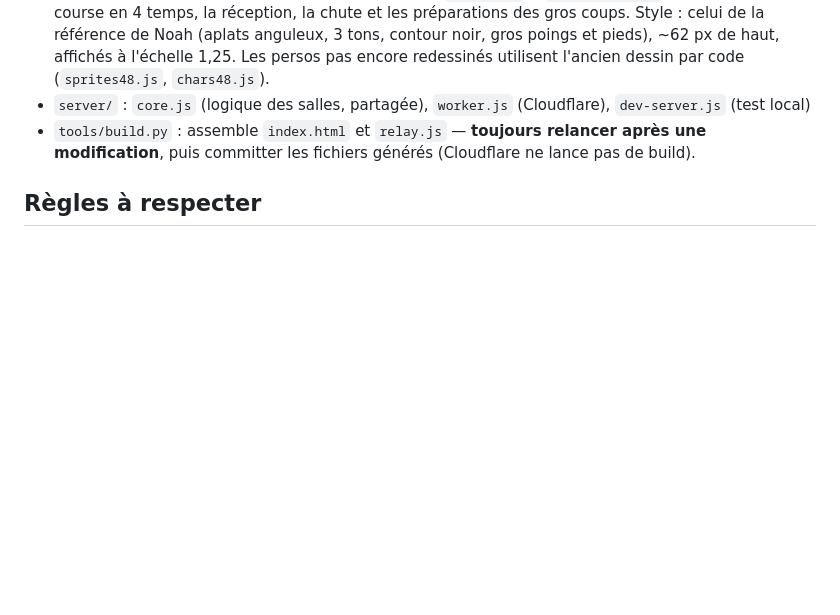
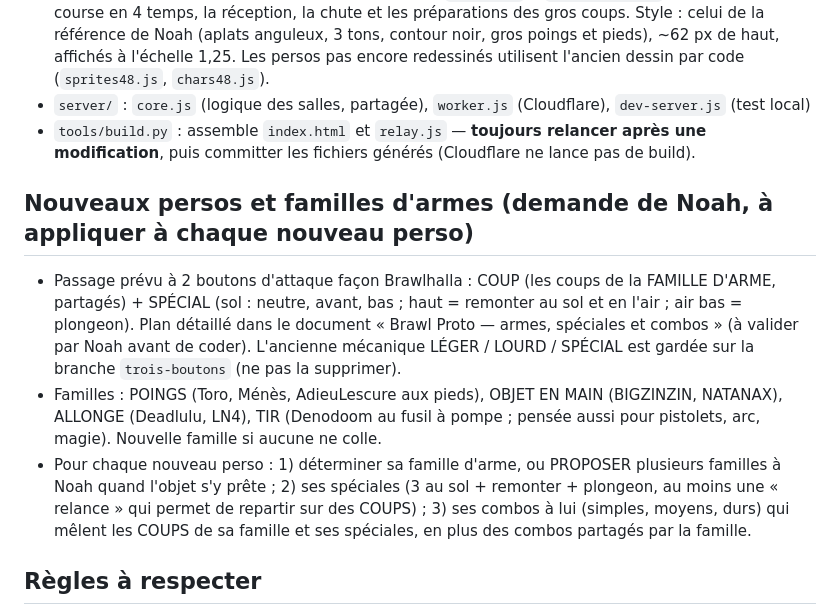
Before and after one commit to AdieuLescure/brawl-wallah, a Markdown page: CLAUDE.md, the part around the change. Drawn GitHub-style; blank space fills up the shorter version.

Commit message:
Notes : familles d'armes, regle pour les nouveaux persos, ancienne mecanique gardee sur la branche trois-boutons
Co-Authored-By: Claude Opus 5.5 <noreply@anthropic.com>
Claude-Session: https://claude.ai/code/session_016kvVs3aXUDYdpt4Dpkkc8j

```diff
--- a/CLAUDE.md
+++ b/CLAUDE.md
@@ -86,6 +86,19 @@ Le propriétaire (Noah) ne code pas : réponses en français, courtes, sans jarg
 - `tools/build.py` : assemble `index.html` et `relay.js` — **toujours relancer après une modification**, puis committer
   les fichiers générés (Cloudflare ne lance pas de build).
 
+## Nouveaux persos et familles d'armes (demande de Noah, à appliquer à chaque nouveau perso)
+
+- Passage prévu à 2 boutons d'attaque façon Brawlhalla : COUP (les coups de la FAMILLE D'ARME, partagés) + SPÉCIAL
+  (sol : neutre, avant, bas ; haut = remonter au sol et en l'air ; air bas = plongeon). Plan détaillé dans le document
+  « Brawl Proto — armes, spéciales et combos » (à valider par Noah avant de coder). L'ancienne mécanique
+  LÉGER / LOURD / SPÉCIAL est gardée sur la branche `trois-boutons` (ne pas la supprimer).
+- Familles : POINGS (Toro, Ménès, AdieuLescure aux pieds), OBJET EN MAIN (BIGZINZIN, NATANAX), ALLONGE (Deadlulu, LN4),
+  TIR (Denodoom au fusil à pompe ; pensée aussi pour pistolets, arc, magie). Nouvelle famille si aucune ne colle.
+- Pour chaque nouveau perso : 1) déterminer sa famille d'arme, ou PROPOSER plusieurs familles à Noah quand l'objet s'y
+  prête ; 2) ses spéciales (3 au sol + remonter + plongeon, au moins une « relance » qui permet de repartir sur des
+  COUPS) ; 3) ses combos à lui (simples, moyens, durs) qui mêlent les COUPS de sa famille et ses spéciales, en plus des
+  combos partagés par la famille.
+
 ## Règles à respecter
 
 - La simulation doit rester **déterministe** (en ligne, les deux téléphones rejouent la même partie) :
```
